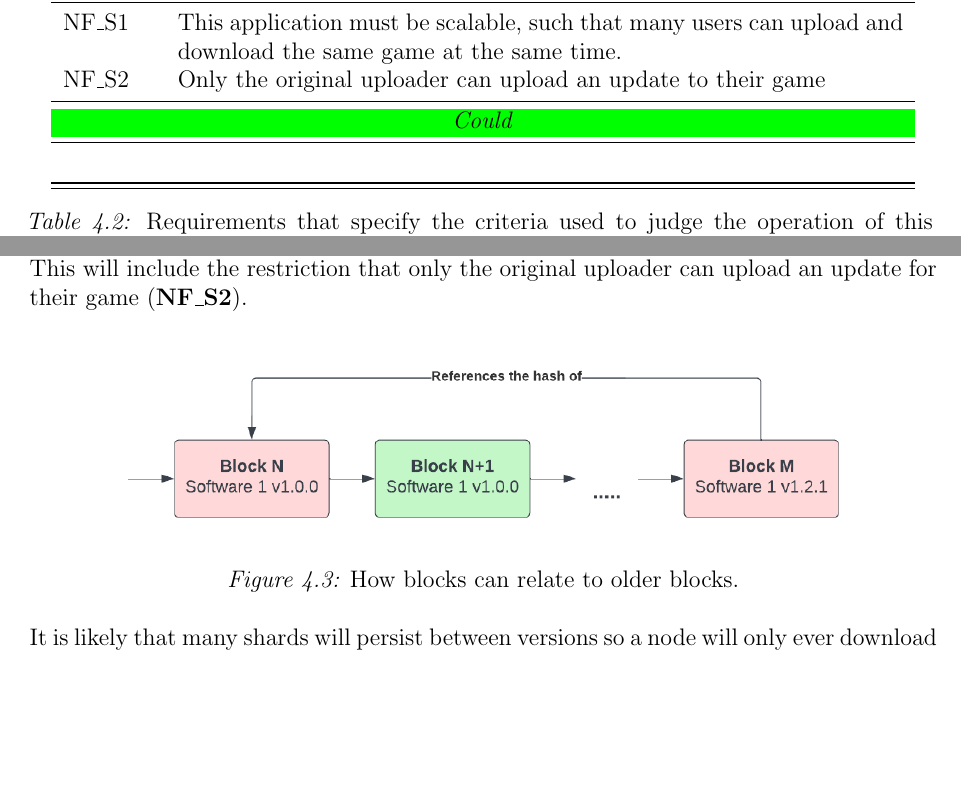
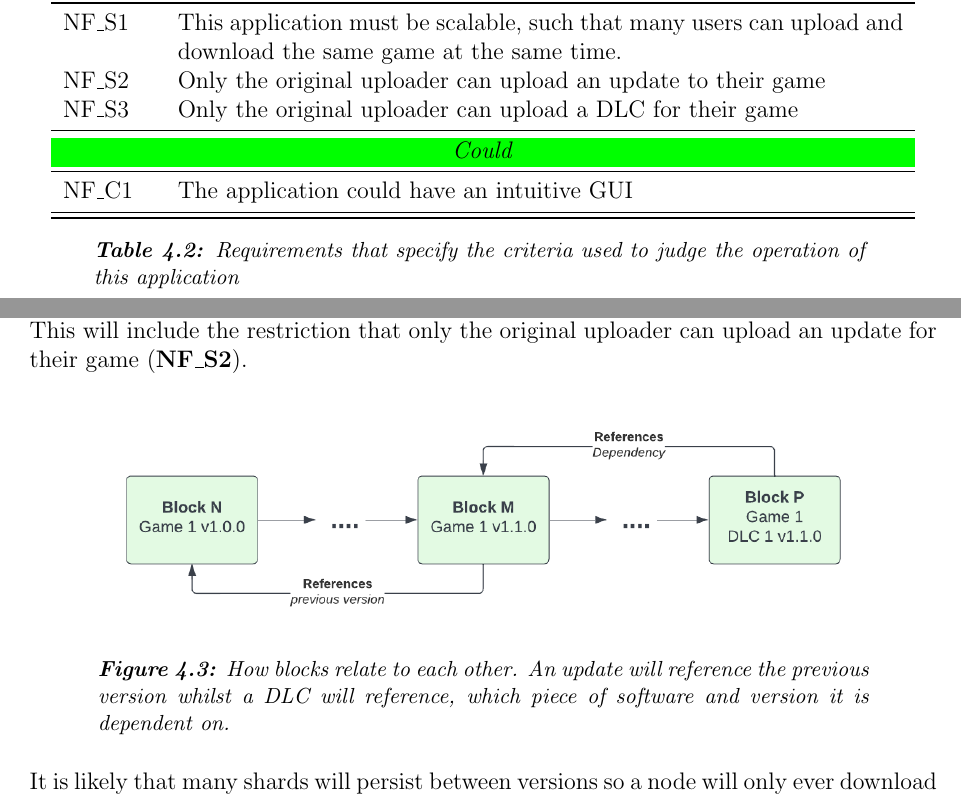
Before and after one commit to t02smith/BlockWare, a LaTeX thesis (main.tex, which reads sections/5-design/overview.tex, sections/5-design/requirements.tex, utility/commands.tex): two parts of pages 14 and 17 of 23, joined at a grey line, cut so that both start at the same text, the shorter picture padded with empty space. Compiled offline with pdfLaTeX.

Commit message:
updated block diagram

```diff
--- a/sections/5-design/overview.tex
+++ b/sections/5-design/overview.tex
@@ -60,8 +63,8 @@ To satisfy \textbf{F\_M4}, developers will perform the same steps as in \textbf{
 
 \begin{figure}[ht]
   \centering
-  \includegraphics[width=.85\textwidth]{assets/images/diagrams/update-software.png}
-  \caption{How blocks can relate to older blocks.}
+  \includegraphics[width=.85\textwidth]{assets/images/diagrams/software.png}
+  \caption{How blocks relate to each other. An update will reference the previous version whilst a DLC will reference, which piece of software and version it is dependent on.}
 \end{figure}
 
 \noindent It is likely that many shards will persist between versions so a node will only ever download the changed or new data. To satisfy \textbf{F\_C1}, a node may optionally keep older shards that have been removed or changed.
--- a/sections/5-design/requirements.tex
+++ b/sections/5-design/requirements.tex
@@ -52,8 +52,9 @@ Tables~\ref{tab:functional-requirements} and~\ref{tab:non-functional-requirement
   \midrule\multicolumn{2}{c}{\cellcolor{orange!70}\textit{Should}}\\\midrule
   NF\_S1 & This application must be scalable, such that many users can upload and download the same game at the same time.\\
   NF\_S2 & Only the original uploader can upload an update to their game\\
+  NF\_S3 & Only the original uploader can upload a DLC for their game\\
   \midrule\multicolumn{2}{c}{\cellcolor{green}\textit{Could}}\\\midrule
-  \\
+  NF\_C1 & The application could have an intuitive GUI\\
   \midrule
   \bottomrule
   \caption{Requirements that specify the criteria used to judge the operation of this application}
--- a/utility/commands.tex
+++ b/utility/commands.tex
@@ -4,6 +4,7 @@
 \usepackage[inline]{enumitem}
 \usepackage[linesnumbered,lined,ruled]{algorithm2e}
 \usepackage[table]{xcolor}
+\usepackage[bottom]{footmisc}
 \usepackage{
   graphicx,
   pdfpages,
@@ -37,7 +38,7 @@
 }
 
 % captions
-\captionsetup{labelfont={it}}
+\captionsetup{labelfont={bf},font={it, small},width=0.85\textwidth}
 
 % common spacing command
 \newcommand{\x}{\vspace{2mm}\\}
```
Also changed, not shown: assets/images/diagrams/software.png (added), assets/images/diagrams/update-software.png (deleted), main.pdf, sections/5-design/overview.tex (14 more changed lines).
